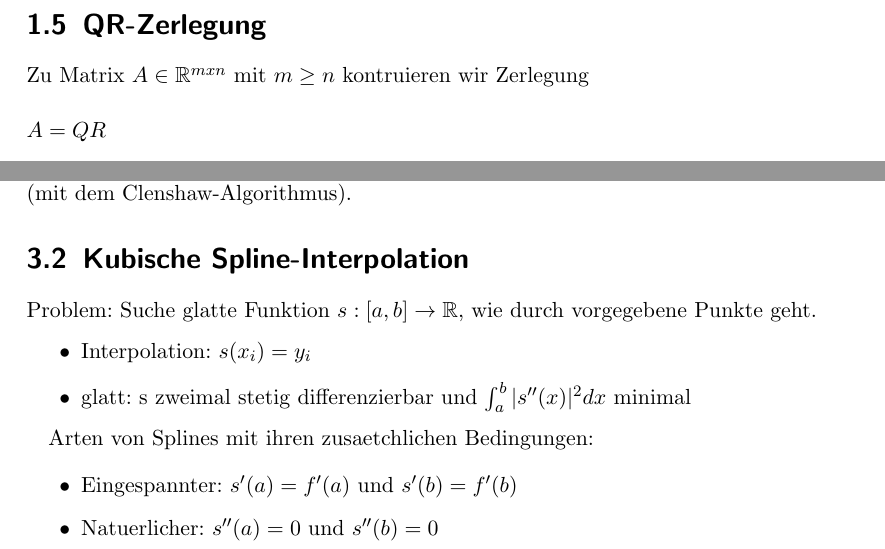
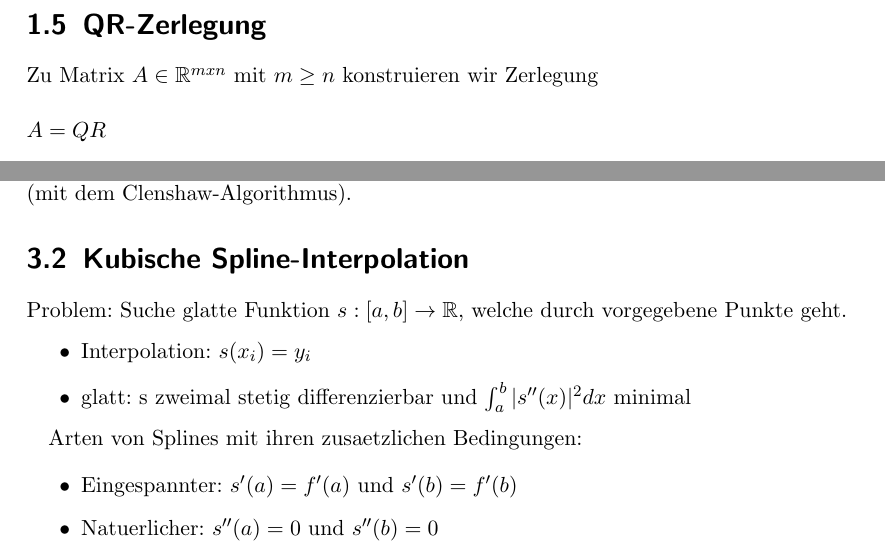
Before and after one commit to bananen/nm13, a LaTeX document (nm.tex): two parts of pages 5 and 10 of 13, joined at a grey line, cut so that both start at the same text. Compiled offline with pdfLaTeX.

Commit message:
Fehler korrigiert

```diff
--- a/nm.tex
+++ b/nm.tex
@@ -87,7 +87,7 @@ Aufwand: $\frac{1}{6}n^3$
 
 \section{QR-Zerlegung}
 
-Zu Matrix $A \in \mathbb{R}^{mxn}$ mit $m \geq n$ kontruieren wir Zerlegung\\\\
+Zu Matrix $A \in \mathbb{R}^{mxn}$ mit $m \geq n$ konstruieren wir Zerlegung\\\\
 $A = QR$\\\\
 mit orthogonaler Matrix Q und\\
 $R = \begin{pmatrix}\overline{R}\\0\end{pmatrix}$, $\overline{R}$ obere Dreiecksmatrix
@@ -205,13 +206,13 @@ Aufwand der Berechnung von $p(x)$ ist $n+1$ Multiplikationen und $2(n+1)$ Additi
 
 \section{Kubische Spline-Interpolation}
 
-Problem: Suche glatte Funktion $s:[a,b]\rightarrow\mathbb{R}$, wie durch vorgegebene Punkte geht.
+Problem: Suche glatte Funktion $s:[a,b]\rightarrow\mathbb{R}$, welche durch vorgegebene Punkte geht.
 \begin{itemize}
 	\item Interpolation: $s(x_i) = y_i$
 	\item glatt: s zweimal stetig differenzierbar und $\int_a^b|s''(x)|^2dx$ minimal
 \end{itemize}
 
-Arten von Splines mit ihren zusaetchlichen Bedingungen:
+Arten von Splines mit ihren zusaetzlichen Bedingungen:
 
 \begin{itemize}
 	\item Eingespannter: $s'(a) = f'(a)$ und $s'(b) = f'(b)$
```
Also changed, not shown: nm.tex (5 more changed lines).
